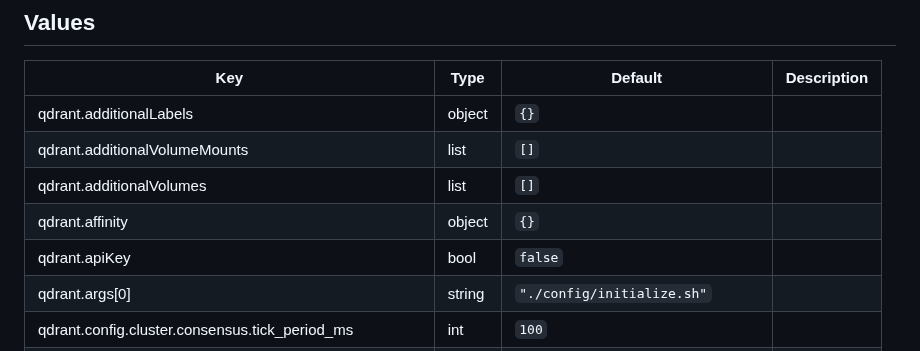
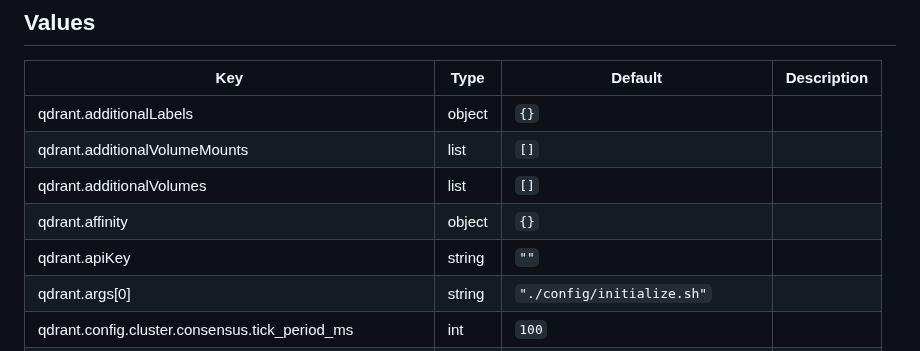
Before and after one commit to InseeFrLab/helm-charts-databases, a Markdown page: charts/qdrant/README.md, the part around the change. Drawn GitHub-style.

Commit message:
Generate Helm docs

```diff
--- a/charts/qdrant/README.md
+++ b/charts/qdrant/README.md
@@ -25,7 +25,7 @@ Qdrant - Vector Database for the next generation of AI applications.
 | qdrant.additionalVolumeMounts | list | `[]` |  |
 | qdrant.additionalVolumes | list | `[]` |  |
 | qdrant.affinity | object | `{}` |  |
-| qdrant.apiKey | bool | `false` |  |
+| qdrant.apiKey | string | `""` |  |
 | qdrant.args[0] | string | `"./config/initialize.sh"` |  |
 | qdrant.config.cluster.consensus.tick_period_ms | int | `100` |  |
 | qdrant.config.cluster.enabled | bool | `true` |  |
```
